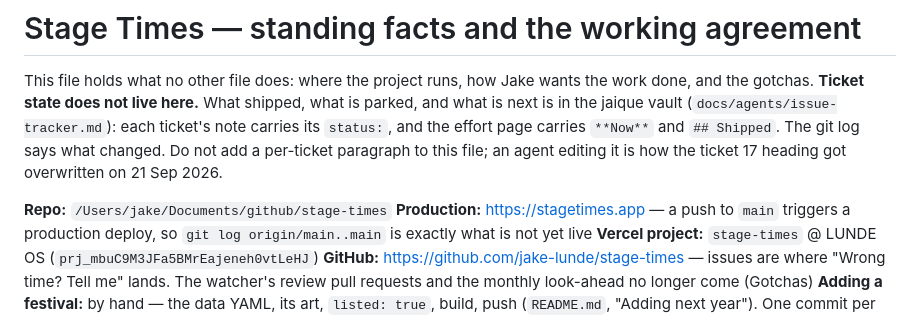
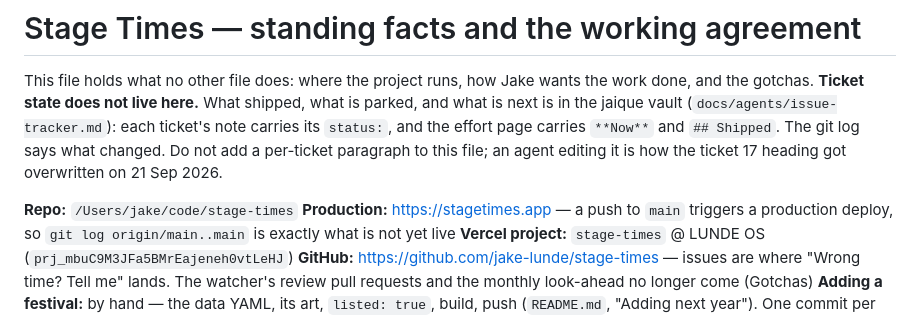
Before and after one commit to jake-lunde/stage-times, a Markdown page: HANDOFF.md, the part around the change. Rendered like a GitHub page.

```diff
--- a/HANDOFF.md
+++ b/HANDOFF.md
@@ -7,7 +7,7 @@ carries its `status:`, and the effort page carries `**Now**` and `## Shipped`. T
 git log says what changed. Do not add a per-ticket paragraph to this file; an agent editing
 it is how the ticket 17 heading got overwritten on 21 Sep 2026.
 
-**Repo:** `/Users/jake/Documents/github/stage-times`
+**Repo:** `/Users/jake/code/stage-times`
 **Production:** https://stagetimes.app — a push to `main` triggers a production deploy, so
 `git log origin/main..main` is exactly what is not yet live
 **Vercel project:** `stage-times` @ LUNDE OS (`prj_mbuC9M3JFa5BMrEajeneh0vtLeHJ`)
```
